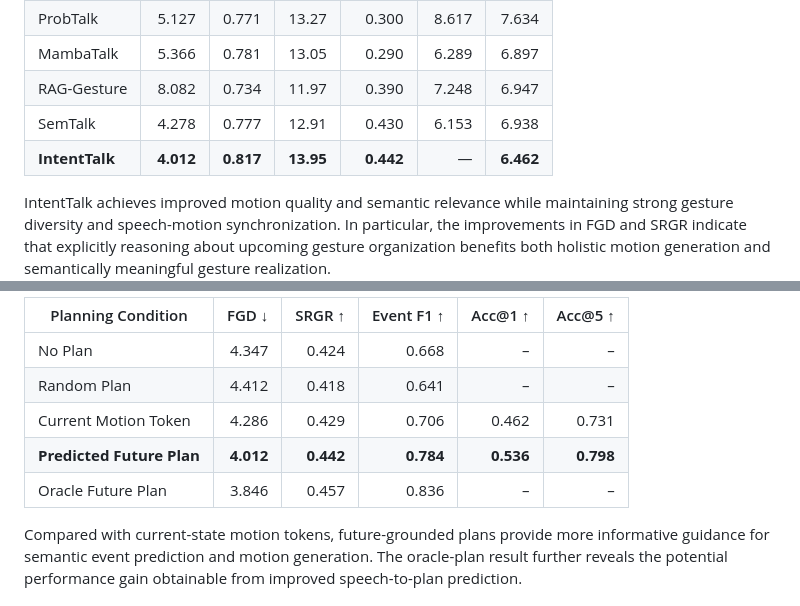
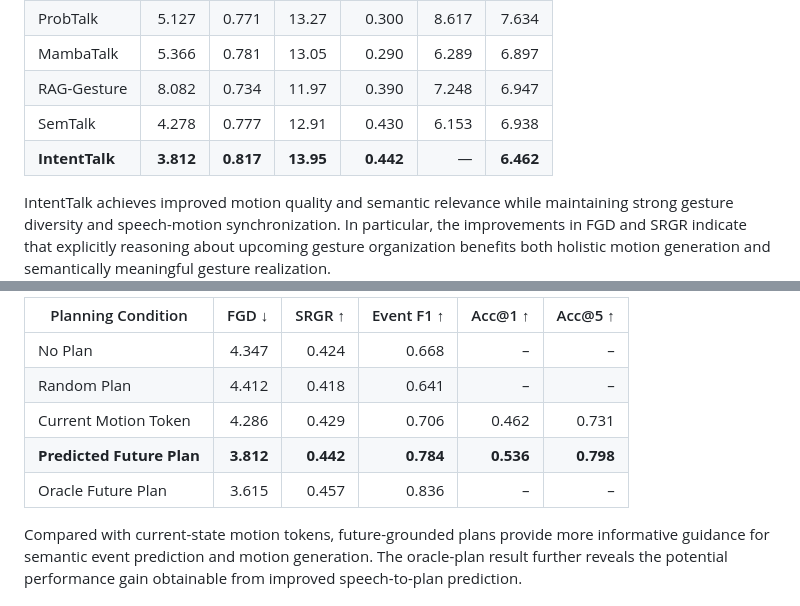
Before and after one commit to zjy-2020/IntentTalk, a Markdown page: README.md, 2 parts joined by grey strips. Rendered like a GitHub page.

```diff
--- a/README.md
+++ b/README.md
@@ -106,7 +106,7 @@ The predicted plan subsequently provides structured guidance for detailed motion
 | MambaTalk      |     5.366 |     0.781 |     13.05 |     0.290 | 6.289 |     6.897 |
 | RAG-Gesture    |     8.082 |     0.734 |     11.97 |     0.390 | 7.248 |     6.947 |
 | SemTalk        |     4.278 |     0.777 |     12.91 |     0.430 | 6.153 |     6.938 |
-| **IntentTalk** | **4.012** | **0.817** | **13.95** | **0.442** |     — | **6.462** |
+| **IntentTalk** | **3.812** | **0.817** | **13.95** | **0.442** |     — | **6.462** |
 
 IntentTalk achieves improved motion quality and semantic relevance while maintaining strong
 gesture diversity and speech-motion synchronization. In particular, the improvements in
@@ -127,8 +127,8 @@ planning conditions.
 | No Plan                   |     4.347 |     0.424 |      0.668 |         – |         – |
 | Random Plan               |     4.412 |     0.418 |      0.641 |         – |         – |
 | Current Motion Token      |     4.286 |     0.429 |      0.706 |     0.462 |     0.731 |
-| **Predicted Future Plan** | **4.012** | **0.442** |  **0.784** | **0.536** | **0.798** |
-| Oracle Future Plan        |     3.846 |     0.457 |      0.836 |         – |         – |
+| **Predicted Future Plan** | **3.812** | **0.442** |  **0.784** | **0.536** | **0.798** |
+| Oracle Future Plan        |     3.615 |     0.457 |      0.836 |         – |         – |
 
 Compared with current-state motion tokens, future-grounded plans provide more informative
 guidance for semantic event prediction and motion generation. The oracle-plan result further
```
